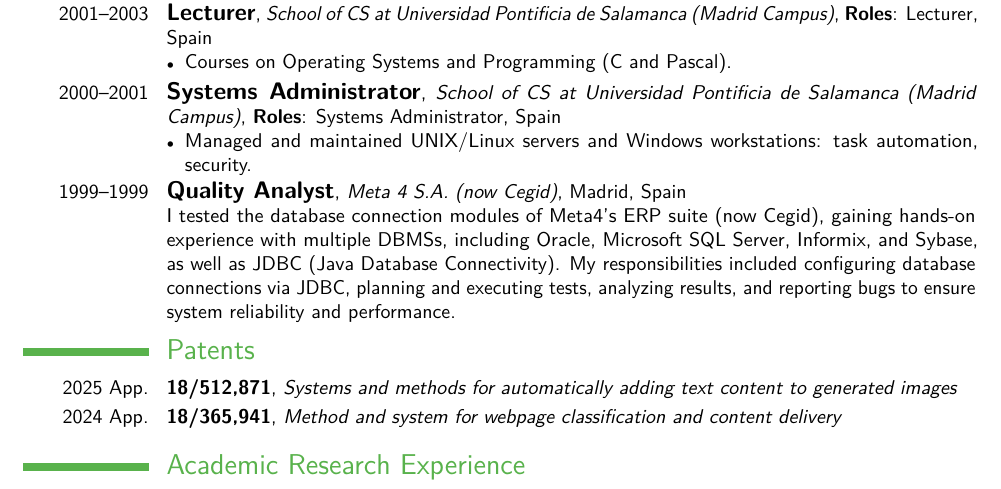
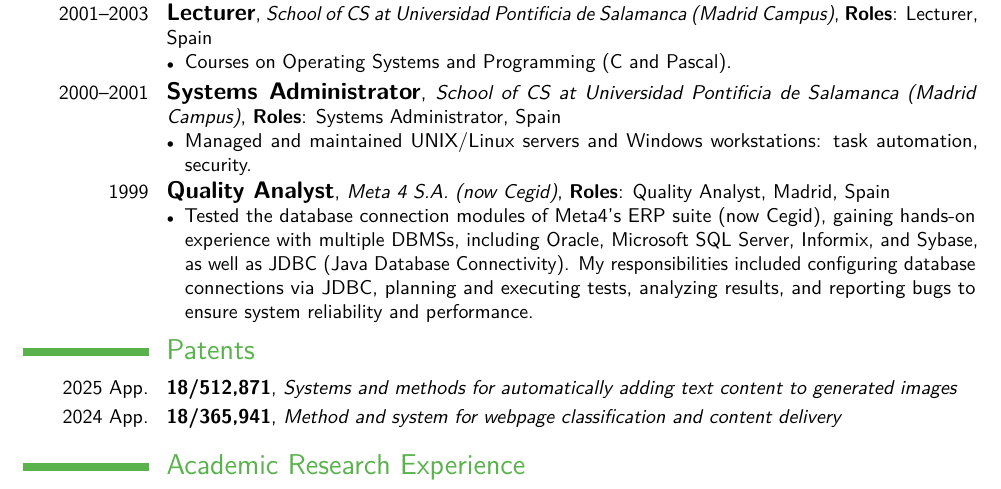
Before and after one commit to francisco-perez-sorrosal/cv, a LaTeX CV (2025_FranciscoPerezSorrosal_CV_English.tex): part of page 5 of 9, cut so that both start at the same text. Compiled offline with pdfLaTeX.

Commit message:
Refactor CV entry for Quality Analyst role at Meta 4 S.A.
- Updated the Quality Analyst entry to a structured itemized format, enhancing clarity and readability.
- Detailed responsibilities related to testing database connection modules and configuring JDBC connections, emphasizing hands-on experience with multiple DBMSs.
- Improved overall presentation of the Professional Experience section in the CV.

These changes enhance the impact and clarity of the professional experience listed in the CV.

```diff
--- a/2025_FranciscoPerezSorrosal_CV_English.tex
+++ b/2025_FranciscoPerezSorrosal_CV_English.tex
@@ -217,8 +217,10 @@ I participated in European and national research projects that included the anal
 \end{itemize}
 }
 
-\cventry{1999--1999}{\large Quality Analyst}{Meta 4 S.A. (now Cegid)}{Madrid}{Spain}{
-I tested the database connection modules of Meta4’s ERP suite (now Cegid), gaining hands-on experience with multiple DBMSs, including Oracle, Microsoft SQL Server, Informix, and Sybase, as well as JDBC (Java Database Connectivity). My responsibilities included configuring database connections via JDBC, planning and executing tests, analyzing results, and reporting bugs to ensure system reliability and performance.
+\cventry{1999}{\large Quality Analyst}{Meta 4 S.A. (now Cegid)}{\textbf{Roles}: Quality Analyst}{Madrid, Spain}{%
+\begin{itemize}[leftmargin=*,noitemsep,topsep=0pt,parsep=3pt,partopsep=0pt]
+\item Tested the database connection modules of Meta4's ERP suite (now Cegid), gaining hands-on experience with multiple DBMSs, including Oracle, Microsoft SQL Server, Informix, and Sybase, as well as JDBC (Java Database Connectivity). My responsibilities included configuring database connections via JDBC, planning and executing tests, analyzing results, and reporting bugs to ensure system reliability and performance.
+\end{itemize}
 }
 
 \vspace{-0.2cm}
```
